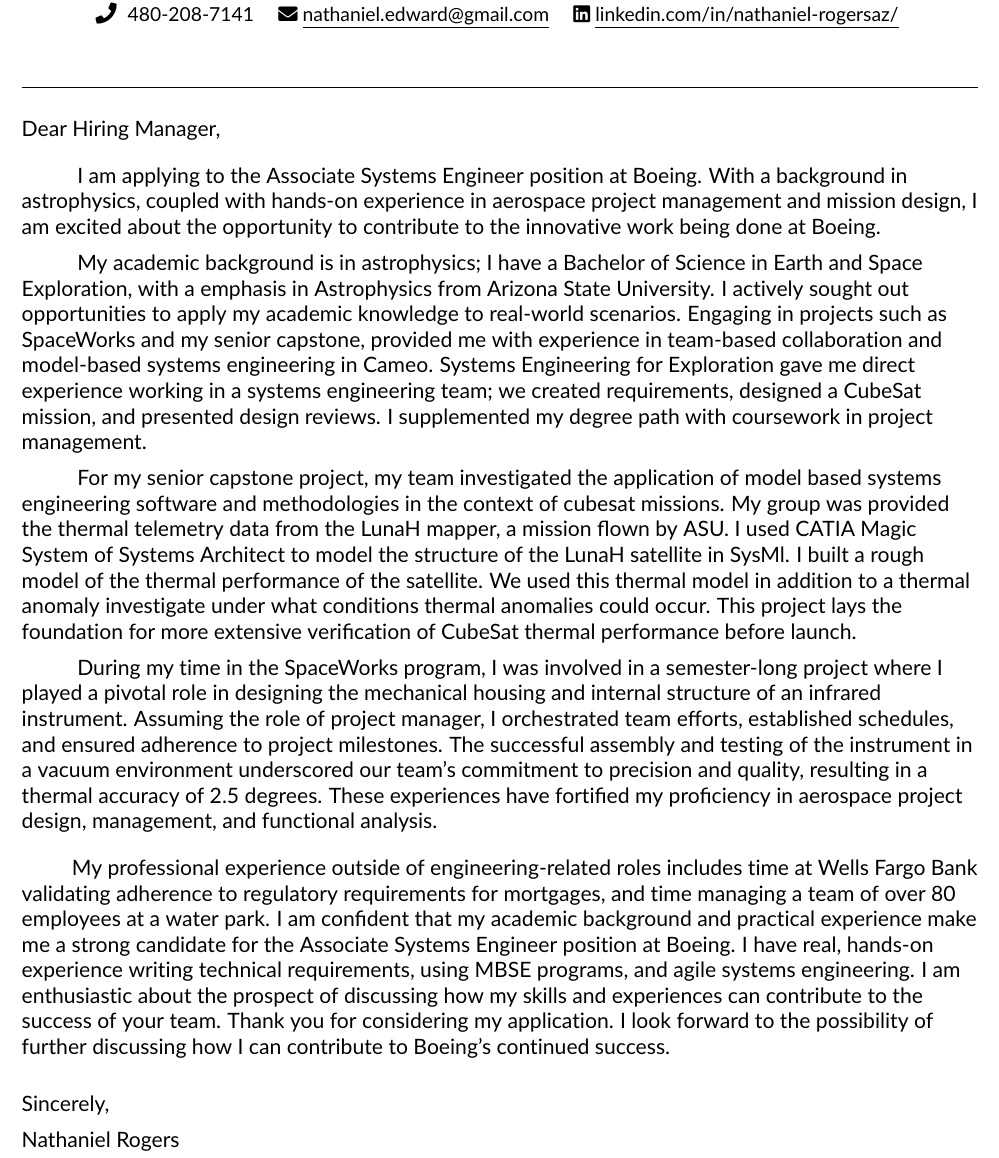
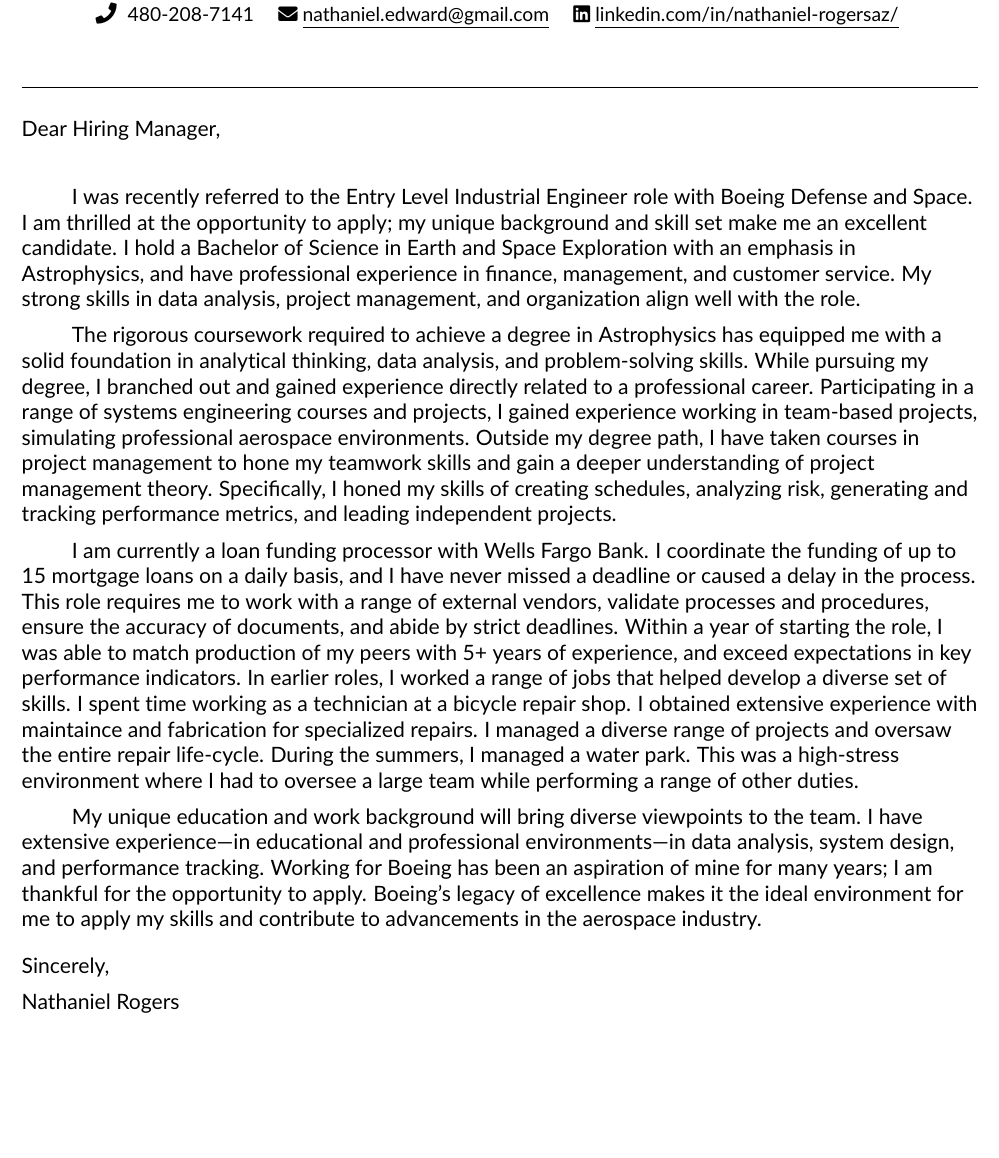
Before and after one commit to Natethanielr/resume, a LaTeX CV (Rogers_Nathaniel_resume/coverletter.tex, which reads Rogers_Nathaniel_resume/src/cover/cover_industry.tex): part of the page, cut so that both start at the same text, the shorter picture padded with empty space. Compiled offline with pdfLaTeX.

Commit message:
cover letter updates

```diff
--- a/Rogers_Nathaniel_resume/coverletter.tex
+++ b/Rogers_Nathaniel_resume/coverletter.tex
@@ -67,6 +67,6 @@
 %-------------------------------------------%
 
 %-------cover letter----------%
-\input{src/cover/se_cover}
+\input{src/cover/cover_industry.tex}
 
 \end{document}
--- /dev/null
+++ b/Rogers_Nathaniel_resume/src/cover/cover_industry.tex
@@ -0,0 +1,24 @@
+\section{}
+
+
+
+
+\bigskip
+
+Dear Hiring Manager,
+
+\bigskip
+\bigskip
+
+
+\hspace{1cm}I was recently referred to the Entry Level Industrial Engineer  role with Boeing Defense and Space. I am thrilled at the opportunity to apply; my unique background and skill set make me an excellent candidate. I hold a Bachelor of Science in Earth and Space Exploration with an emphasis in Astrophysics, and have professional experience in finance, management, and customer service. My strong skills in data analysis, project management, and organization align well with the role. \\
+\medskip
+\hspace{1cm}The rigorous coursework required to achieve a degree in Astrophysics has equipped me with a solid foundation in analytical thinking, data analysis, and problem-solving skills. While pursuing my degree, I branched out and gained experience directly related to a professional career. Participating in a range of systems engineering courses and projects, I gained experience working in team-based projects, simulating professional aerospace environments. Outside my degree path, I have taken courses in project management to hone my teamwork skills and gain a deeper understanding of project management theory. Specifically, I honed my skills of creating schedules, analyzing risk, generating and tracking performance metrics, and leading independent projects. \\
+\medskip
+\hspace{1cm}I am currently a loan funding processor with Wells Fargo Bank. I coordinate the funding of up to 15 mortgage loans on a daily basis, and I have never missed a deadline or caused a delay in the process. This role requires me to work with a range of external vendors, validate processes and procedures, ensure the accuracy of documents, and abide by strict deadlines. Within a year of starting the role, I was able to match production of my peers with 5+ years of experience, and exceed expectations in key performance indicators. In earlier roles, I worked a range of jobs that helped develop a diverse set of skills. I spent time working as a technician at a bicycle repair shop. I obtained extensive experience with maintaince and fabrication for specialized repairs. I managed a diverse range of projects and oversaw the entire repair life-cycle. During the summers, I managed a water park. This was a high-stress environment where I had to oversee a large team while performing a range of other duties. \\
+\medskip
+\hspace{1cm}My unique education and work background will bring diverse viewpoints to the team. I have extensive experience---in educational and professional environments---in data analysis, system design, and performance tracking. Working for Boeing has been an aspiration of mine for many years; I am thankful for the opportunity to apply. Boeing's legacy of excellence makes it the ideal environment for me to apply my skills and contribute to advancements in the aerospace industry. \\
+\bigskip
+Sincerely, \\
+\medskip
+Nathaniel Rogers
```
Also changed, not shown: Rogers_Nathaniel_resume/src/cover/cover_supply.tex (+1 -1 lines), Rogers_Nathaniel_resume/Rogers_resume_supply.pdf (renamed from Rogers_Nathaniel_resume/resume_supply.pdf), Rogers_Nathaniel_resume/rogers_indus_cover.pdf (added), 5 other files.
